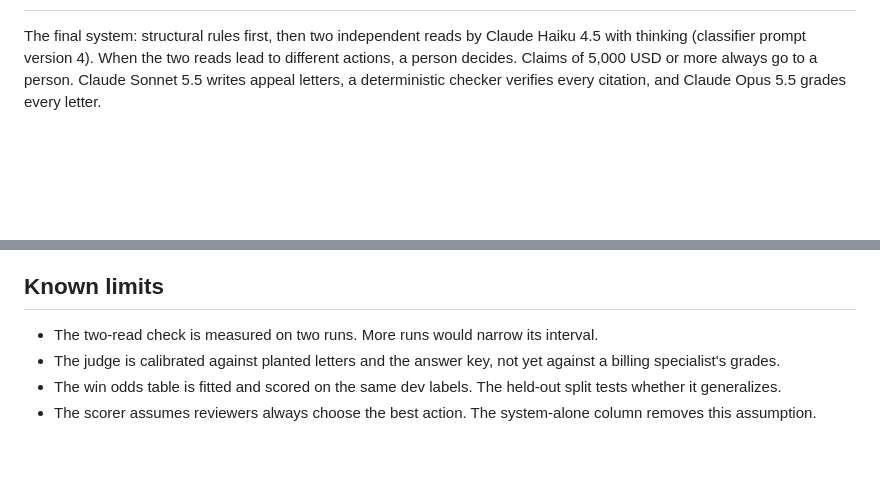
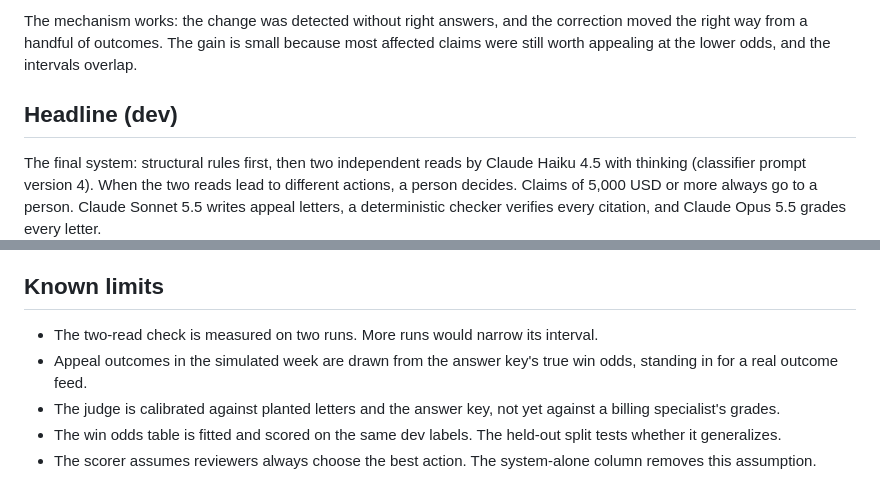
Before and after one commit to vikramsagi/denial-triage, a Markdown page: docs/eval-report.md, 2 parts joined by grey strips. Rendered like a GitHub page; blank space fills up the shorter version.

Commit message:
Eval report: held-out result and ship call (six of seven targets), simulated week, two-read check, judge

```diff
--- a/docs/eval-report.md
+++ b/docs/eval-report.md
@@ -6,3 +44,6 @@ All results on this page use the dev split (200 denials). The held-out split has
+The mechanism works: the change was detected without right answers, and the correction moved the right way from a handful of outcomes. The gain is small because most affected claims were still worth appealing at the lower odds, and the intervals overlap.
+
+## Headline (dev)
 
 The final system: structural rules first, then two independent reads by Claude Haiku 4.5 with thinking (classifier prompt version 4). When the two reads lead to different actions, a person decides. Claims of 5,000 USD or more always go to a person. Claude Sonnet 5.5 writes appeal letters, a deterministic checker verifies every citation, and Claude Opus 5.5 grades every letter.
 
@@ -189,6 +230,7 @@ Action mutants lower value captured. Root-cause mutants lower root-cause accurac
 ## Known limits
 
 - The two-read check is measured on two runs. More runs would narrow its interval.
+- Appeal outcomes in the simulated week are drawn from the answer key's true win odds, standing in for a real outcome feed.
 - The judge is calibrated against planted letters and the answer key, not yet against a billing specialist's grades.
 - The win odds table is fitted and scored on the same dev labels. The held-out split tests whether it generalizes.
 - The scorer assumes reviewers always choose the best action. The system-alone column removes this assumption.
```
Also changed, not shown: other parts of docs/eval-report.md (+40 -2 lines).
